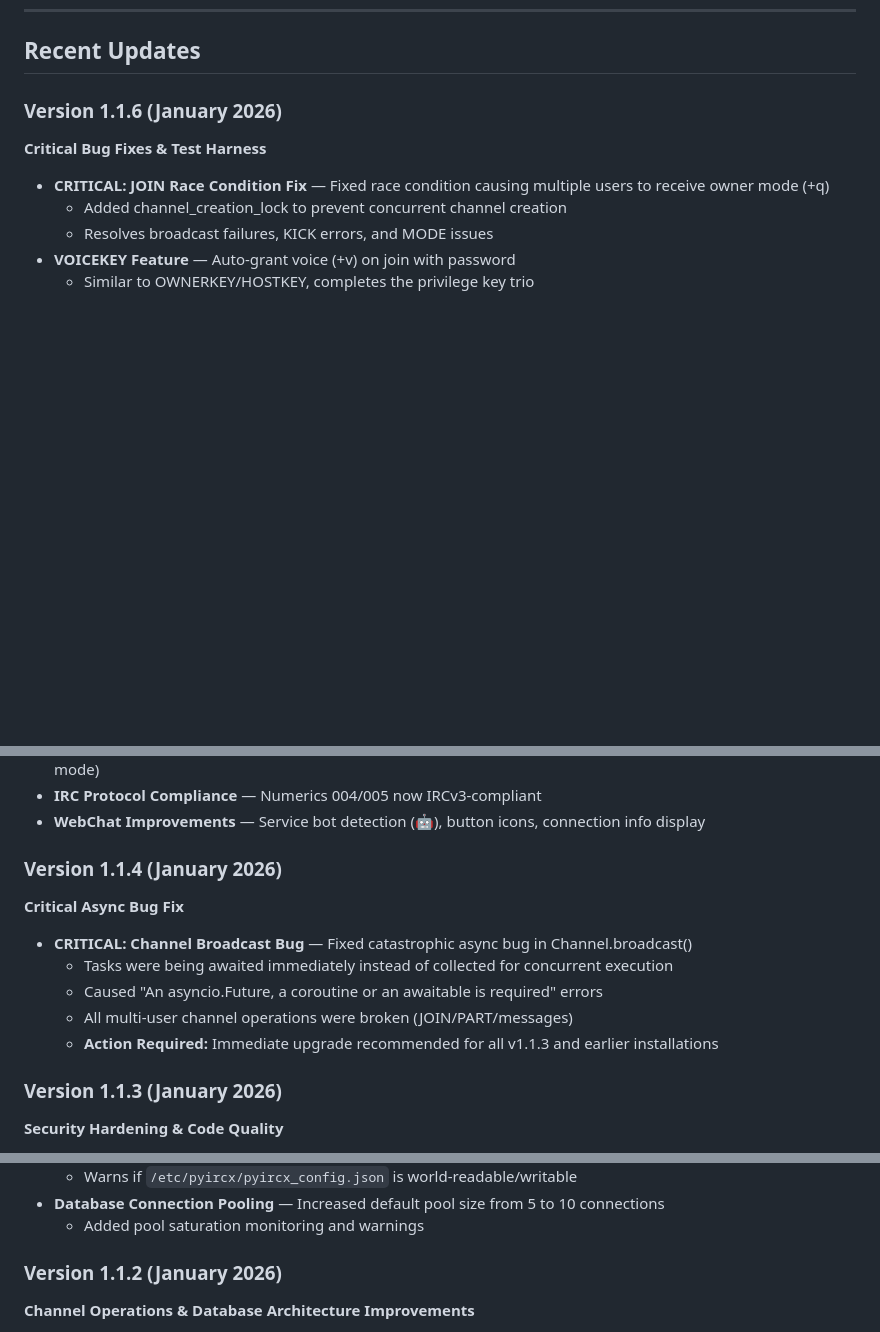
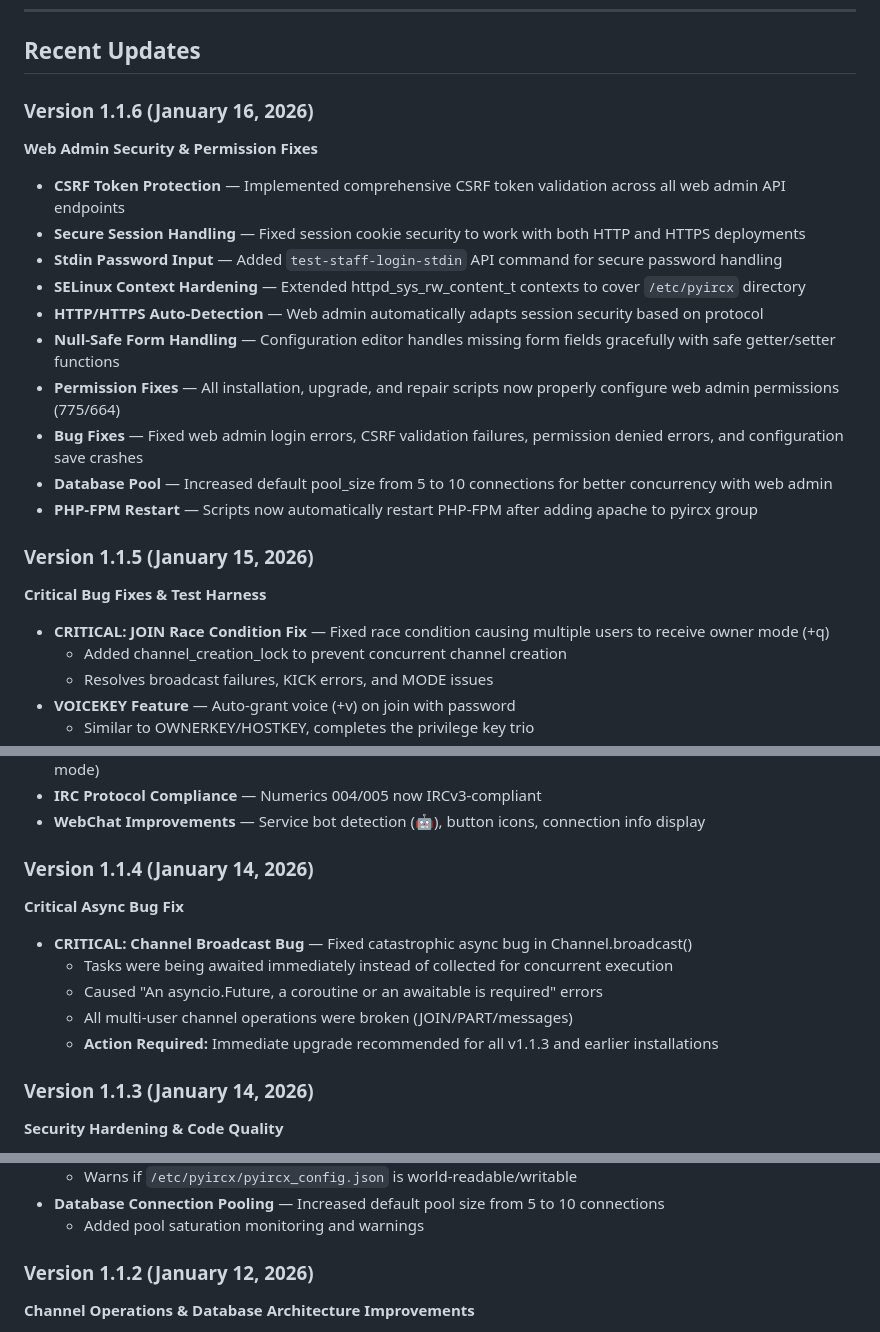
Before and after one commit to AI3I/pyIRCX, a Markdown page: README.md, 3 parts joined by grey strips. Drawn GitHub-style; blank space fills up the shorter version.

Commit message:
Update README.md with v1.1.6 info and exact release dates
- Added v1.1.6 section with web admin security and permission fixes
- Moved v1.1.5 content (test harness, VOICEKEY, JOIN fix) to correct section
- Updated version dates with exact dates from git tags:
  * v1.1.6: January 16, 2026
  * v1.1.5: January 15, 2026
  * v1.1.4: January 14, 2026
  * v1.1.3: January 14, 2026
  * v1.1.2: January 12, 2026
  * v1.1.0: January 11, 2026
  * v1.1.1: January 2026 (no tag)

Co-Authored-By: Claude Sonnet 4.5 <noreply@anthropic.com>

```diff
--- a/README.md
+++ b/README.md
@@ -25,7 +25,21 @@ If you remember the days of **Microsoft Comic Chat**, chat rooms with real nicks
 
 ## Recent Updates
 
-### Version 1.1.6 (January 2026)
+### Version 1.1.6 (January 16, 2026)
+**Web Admin Security & Permission Fixes**
+
+- **CSRF Token Protection** — Implemented comprehensive CSRF token validation across all web admin API endpoints
+- **Secure Session Handling** — Fixed session cookie security to work with both HTTP and HTTPS deployments
+- **Stdin Password Input** — Added `test-staff-login-stdin` API command for secure password handling
+- **SELinux Context Hardening** — Extended httpd_sys_rw_content_t contexts to cover `/etc/pyircx` directory
+- **HTTP/HTTPS Auto-Detection** — Web admin automatically adapts session security based on protocol
+- **Null-Safe Form Handling** — Configuration editor handles missing form fields gracefully with safe getter/setter functions
+- **Permission Fixes** — All installation, upgrade, and repair scripts now properly configure web admin permissions (775/664)
+- **Bug Fixes** — Fixed web admin login errors, CSRF validation failures, permission denied errors, and configuration save crashes
+- **Database Pool** — Increased default pool_size from 5 to 10 connections for better concurrency with web admin
+- **PHP-FPM Restart** — Scripts now automatically restart PHP-FPM after adding apache to pyircx group
+
+### Version 1.1.5 (January 15, 2026)
 **Critical Bug Fixes & Test Harness**
 
 - **CRITICAL: JOIN Race Condition Fix** — Fixed race condition causing multiple users to receive owner mode (+q)
@@ -46,7 +60,7 @@ If you remember the days of **Microsoft Comic Chat**, chat rooms with real nicks
 - **IRC Protocol Compliance** — Numerics 004/005 now IRCv3-compliant
 - **WebChat Improvements** — Service bot detection (🤖), button icons, connection info display
 
-### Version 1.1.4 (January 2026)
+### Version 1.1.4 (January 14, 2026)
 **Critical Async Bug Fix**
 
 - **CRITICAL: Channel Broadcast Bug** — Fixed catastrophic async bug in Channel.broadcast()
@@ -55,7 +69,7 @@ If you remember the days of **Microsoft Comic Chat**, chat rooms with real nicks
   - All multi-user channel operations were broken (JOIN/PART/messages)
   - **Action Required:** Immediate upgrade recommended for all v1.1.3 and earlier installations
 
-### Version 1.1.3 (January 2026)
+### Version 1.1.3 (January 14, 2026)
 **Security Hardening & Code Quality**
 
 - **Error Handling Specificity** — Replaced all bare `except:` clauses with specific exception types
@@ -70,7 +84,7 @@ If you remember the days of **Microsoft Comic Chat**, chat rooms with real nicks
 - **Database Connection Pooling** — Increased default pool size from 5 to 10 connections
   - Added pool saturation monitoring and warnings
 
-### Version 1.1.2 (January 2026)
+### Version 1.1.2 (January 12, 2026)
 **Channel Operations & Database Architecture Improvements**
 
 - **Channel Unlock Fix** — Services can now set/unset MODE +z (locked mode) for web admin
```
Also changed, not shown: other parts of README.md (+1 -1 lines).
